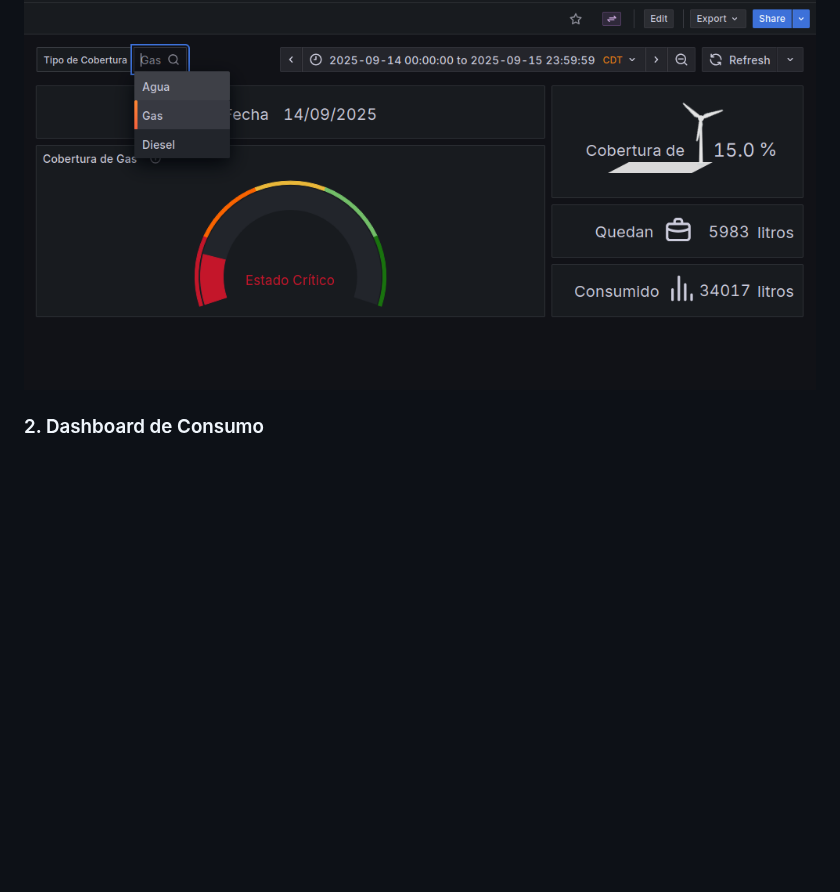
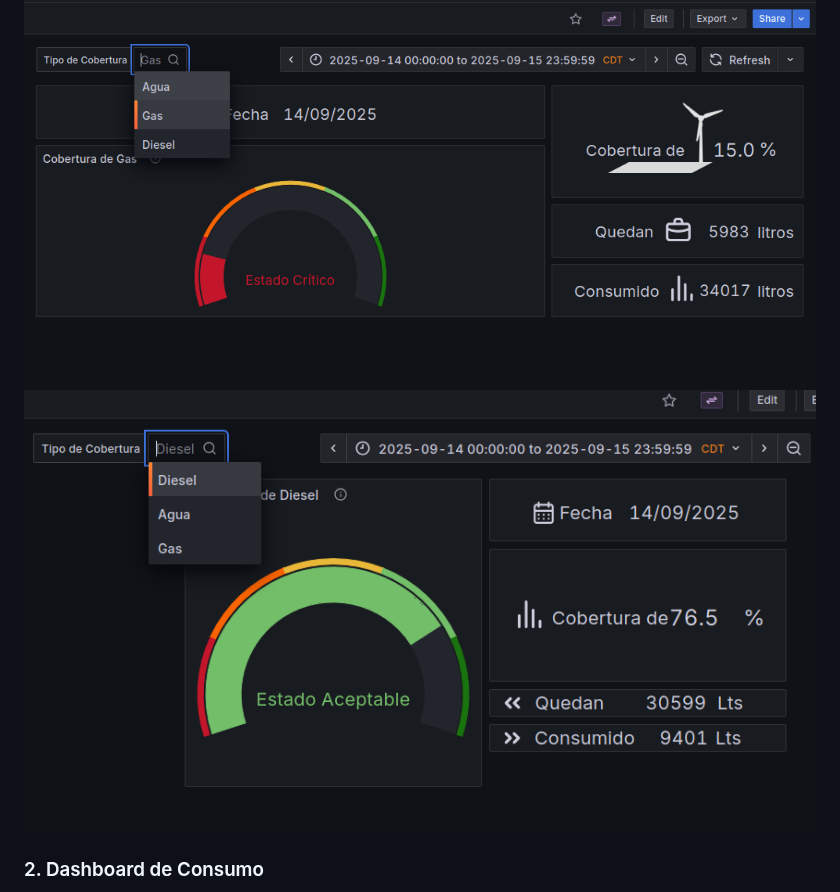
Before and after one commit to rodnye/Gemellux-Hotel-Dashboards, a Markdown page: README.md, the part around the change. Rendered like a GitHub page; pictures changed too: screenshots/coverage_2.png (added); blank space fills up the shorter version.

Commit message:
docs: add coverage_2.png screenshot

```diff
--- a/README.md
+++ b/README.md
@@ -17,6 +17,7 @@ Sistema de visualización de consumos energéticos para el Hotel Nacional de Cub
 - Medidor de porcentaje y valores reales
 
 ![](./screenshots/coverage.png)
+![](./screenshots/coverage_2.png)
 
 ### 2. Dashboard de Consumo
 - Monitoreo por tipo de energía
```
